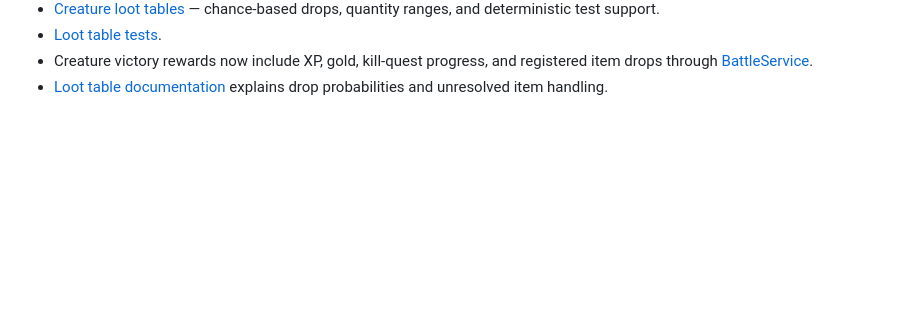
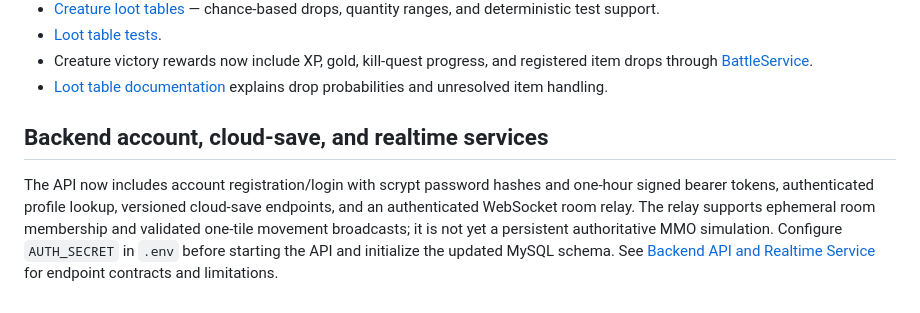
Before and after one commit to ArkansasIo/MMORPG-typescript-, a Markdown page: README.md, the part around the change. GitHub-like rendering; blank space fills up the shorter version.

Commit message:
Document backend account and realtime features

```diff
--- a/README.md
+++ b/README.md
@@ -204,3 +204,8 @@ Quest item rewards are granted only when their item definitions have been regist
 - [Loot table tests](src/game/__tests__/loot-tables.test.ts).
 - Creature victory rewards now include XP, gold, kill-quest progress, and registered item drops through [BattleService](src/game/combat/BattleService.ts).
 - [Loot table documentation](docs/source/LootTables.ts.docs.md) explains drop probabilities and unresolved item handling.
+
+
+## Backend account, cloud-save, and realtime services
+
+The API now includes account registration/login with scrypt password hashes and one-hour signed bearer tokens, authenticated profile lookup, versioned cloud-save endpoints, and an authenticated WebSocket room relay. The relay supports ephemeral room membership and validated one-tile movement broadcasts; it is not yet a persistent authoritative MMO simulation. Configure `AUTH_SECRET` in `.env` before starting the API and initialize the updated MySQL schema. See [Backend API and Realtime Service](docs/server/README.md) for endpoint contracts and limitations.
```
